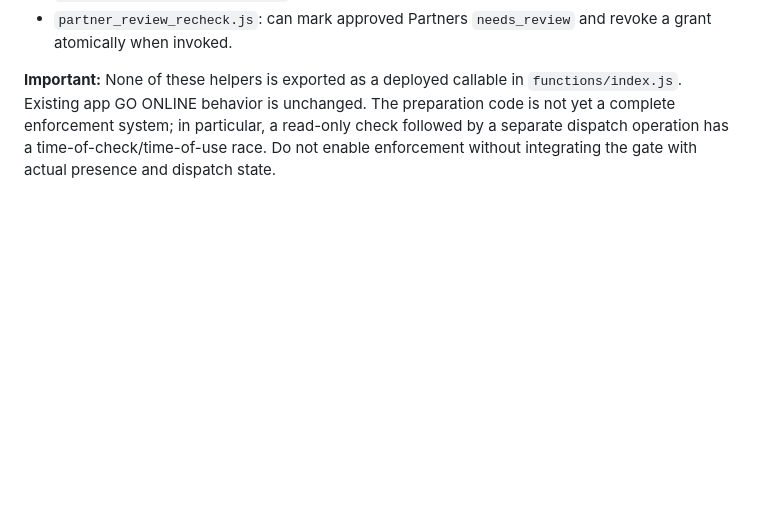
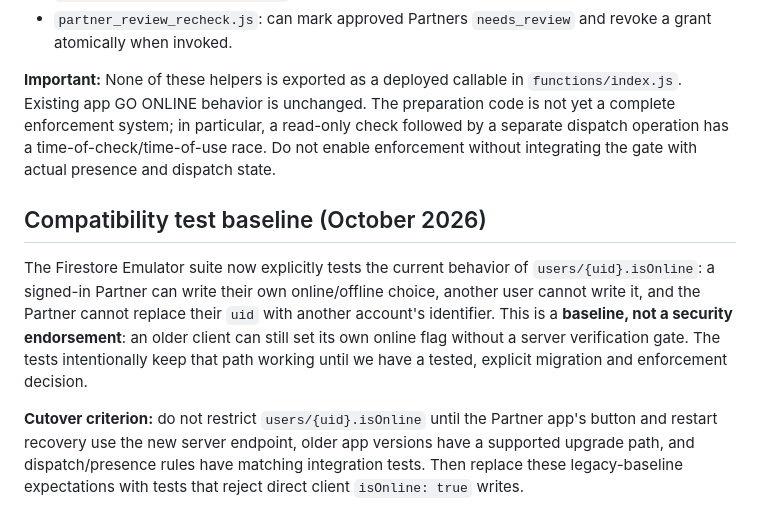
Before and after one commit to Nagabhushanam-g/ridego-app, a Markdown page: docs/PARTNER_ONLINE_VERIFICATION_ROLLOUT.md, the part around the change. GitHub-like rendering; blank space fills up the shorter version.

Commit message:
docs: record legacy online status security boundary and cutover criteria

```diff
--- a/docs/PARTNER_ONLINE_VERIFICATION_ROLLOUT.md
+++ b/docs/PARTNER_ONLINE_VERIFICATION_ROLLOUT.md
@@ -29,3 +29,19 @@ Status: **NOT ENABLED**. This document is a design checklist, not deployment aut
 - `partner_review_recheck.js`: can mark approved Partners `needs_review` and revoke a grant atomically when invoked.
 
 **Important:** None of these helpers is exported as a deployed callable in `functions/index.js`. Existing app GO ONLINE behavior is unchanged. The preparation code is not yet a complete enforcement system; in particular, a read-only check followed by a separate dispatch operation has a time-of-check/time-of-use race. Do not enable enforcement without integrating the gate with actual presence and dispatch state.
+
+## Compatibility test baseline (October 2026)
+
+The Firestore Emulator suite now explicitly tests the current behavior of
+`users/{uid}.isOnline`: a signed-in Partner can write their own online/offline
+choice, another user cannot write it, and the Partner cannot replace their
+`uid` with another account's identifier. This is a **baseline, not a security
+endorsement**: an older client can still set its own online flag without a
+server verification gate. The tests intentionally keep that path working until
+we have a tested, explicit migration and enforcement decision.
+
+**Cutover criterion:** do not restrict `users/{uid}.isOnline` until the Partner
+app's button and restart recovery use the new server endpoint, older app
+versions have a supported upgrade path, and dispatch/presence rules have
+matching integration tests. Then replace these legacy-baseline expectations
+with tests that reject direct client `isOnline: true` writes.
```
